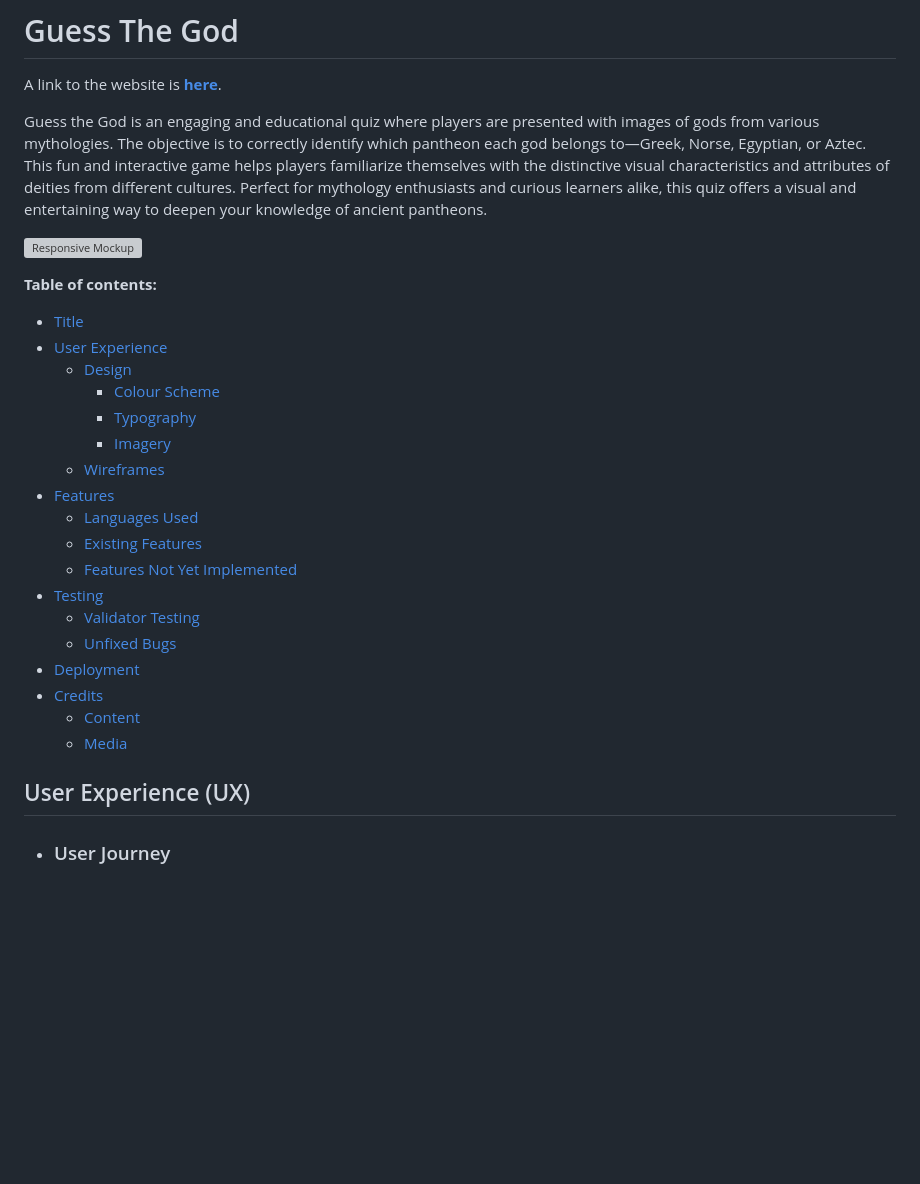
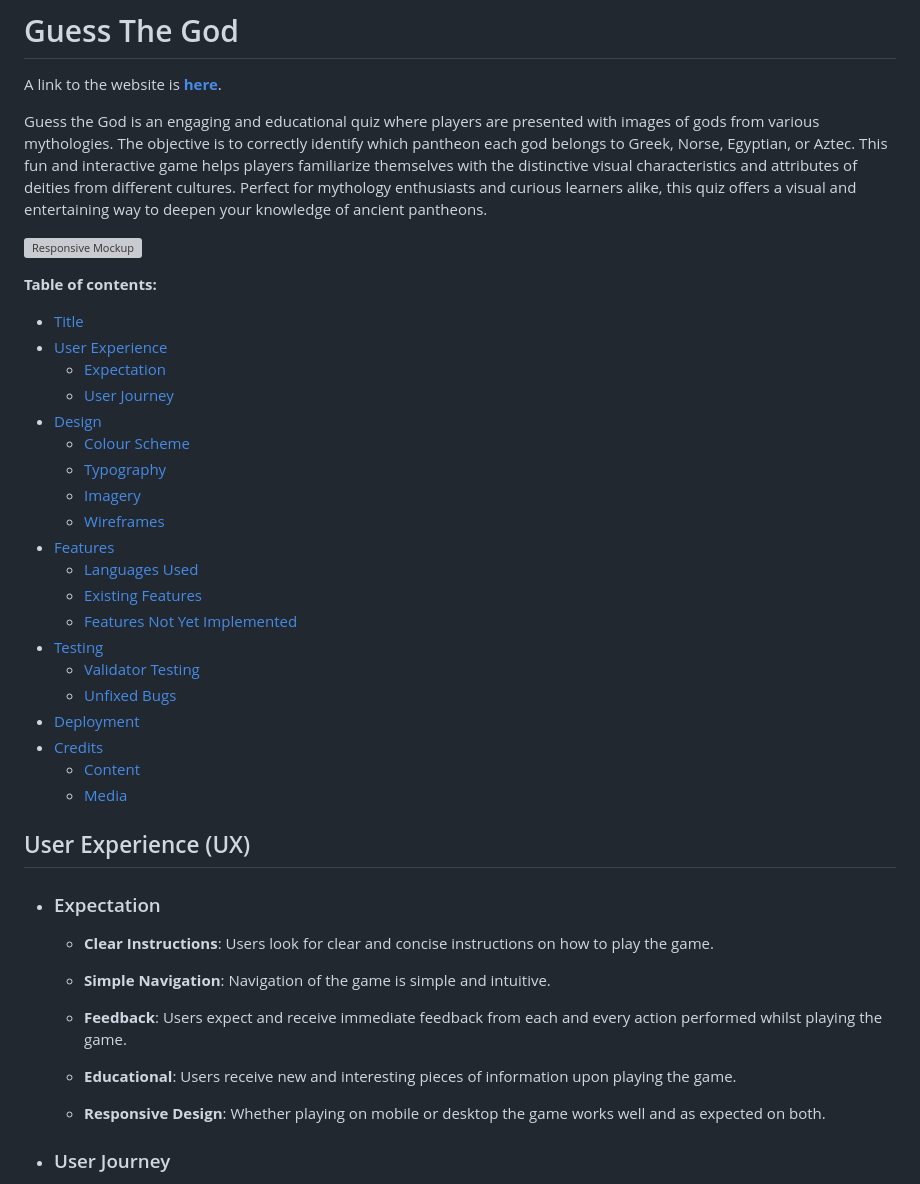
Before and after one commit to Shlackka/guess-the-god, a Markdown page: README.md, the part around the change printed below. GitHub-like rendering; blank space fills up the shorter version; grey boxes are pictures that could not be loaded.

Commit message:
Add user expectation section to readme

```diff
--- a/README.md
+++ b/README.md
@@ -2,7 +2,7 @@
 
 A link to the website is **[here](https://shlackka.github.io/guess-the-god/)**.
 
-Guess the God is an engaging and educational quiz where players are presented with images of gods from various mythologies. The objective is to correctly identify which pantheon each god belongs to—Greek, Norse, Egyptian, or Aztec. This fun and interactive game helps players familiarize themselves with the distinctive visual characteristics and attributes of deities from different cultures. Perfect for mythology enthusiasts and curious learners alike, this quiz offers a visual and entertaining way to deepen your knowledge of ancient pantheons.
+Guess the God is an engaging and educational quiz where players are presented with images of gods from various mythologies. The objective is to correctly identify which pantheon each god belongs to Greek, Norse, Egyptian, or Aztec. This fun and interactive game helps players familiarize themselves with the distinctive visual characteristics and attributes of deities from different cultures. Perfect for mythology enthusiasts and curious learners alike, this quiz offers a visual and entertaining way to deepen your knowledge of ancient pantheons.
 
 ![Responsive Mockup](assets/images/readme/gladiatour-mockup.png)
 
@@ -10,10 +10,12 @@ Guess the God is an engaging and educational quiz where players are presented wi
 
 - [Title](#guess-the-god)
 - [User Experience](#user-experience-ux)
-  - [Design](#design)
-    - [Colour Scheme](#colour-scheme)
-    - [Typography](#typography)
-    - [Imagery](#imagery)
+  - [Expectation](#expectation)
+  - [User Journey](#user-journey)
+- [Design](#design)
+  - [Colour Scheme](#colour-scheme)
+  - [Typography](#typography)
+  - [Imagery](#imagery)
   - [Wireframes](#wireframes)
 - [Features](#features)
   - [Languages Used](#languages-used)
@@ -27,8 +29,18 @@ Guess the God is an engaging and educational quiz where players are presented wi
   - [Content](#content)
   - [Media](#media)
 
+## User Experience (UX)
 
-## User Experience (UX)
+  - ### Expectation
+    - **Clear Instructions**: Users look for clear and concise instructions on how to play the game.
+
+    - **Simple Navigation**: Navigation of the game is simple and intuitive.
+
+    - **Feedback**: Users expect and receive immediate feedback from each and every action performed whilst playing the game.
+
+    - **Educational**: Users receive new and interesting pieces of information upon playing the game.
+
+    - **Responsive Design**: Whether playing on mobile or desktop the game works well and as expected on both.
 
   - ### User Journey
     - **Landing Page**: Users are welcomed with a nicely styled door which upon clicking the button in the centre of the screen will open to the main menu.
```
Also changed, not shown: other parts of README.md (+12 -21 lines), assets/images/readme/colour-palette.png (added).
